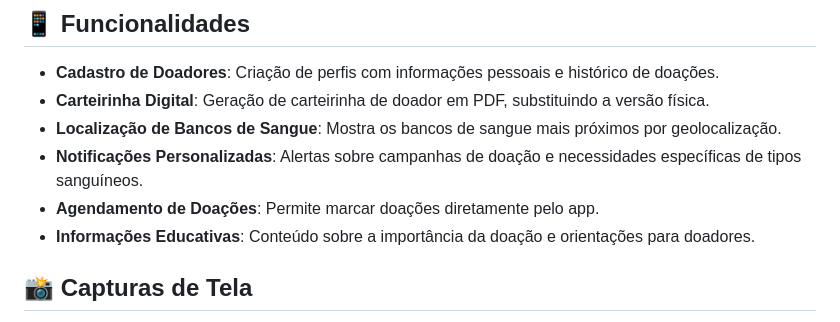
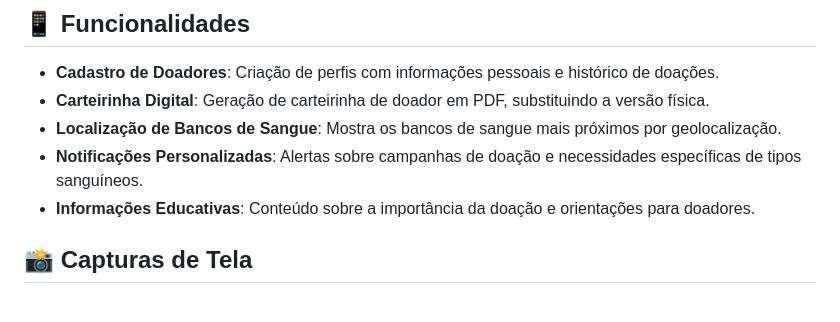
Before and after one commit to juliana15paak/APP-amigo-de-sangue, a Markdown page: README.md, the part around the change. Rendered like a GitHub page.

```diff
--- a/README.md
+++ b/README.md
@@ -11,7 +11,6 @@ O objetivo do app é facilitar e incentivar a doação de sangue, conectando doa
 - **Carteirinha Digital**: Geração de carteirinha de doador em PDF, substituindo a versão física.
 - **Localização de Bancos de Sangue**: Mostra os bancos de sangue mais próximos por geolocalização.
 - **Notificações Personalizadas**: Alertas sobre campanhas de doação e necessidades específicas de tipos sanguíneos.
-- **Agendamento de Doações**: Permite marcar doações diretamente pelo app.
 - **Informações Educativas**: Conteúdo sobre a importância da doação e orientações para doadores.
 
 ## 📸 Capturas de Tela
```
